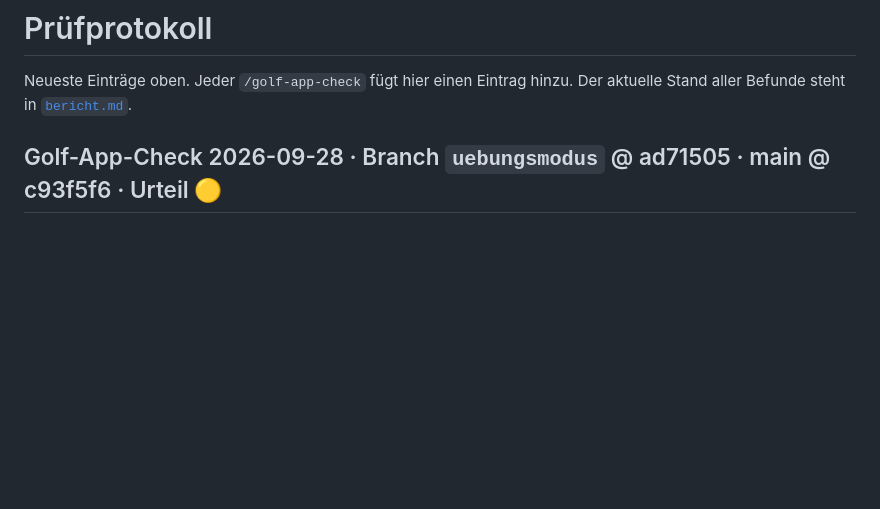
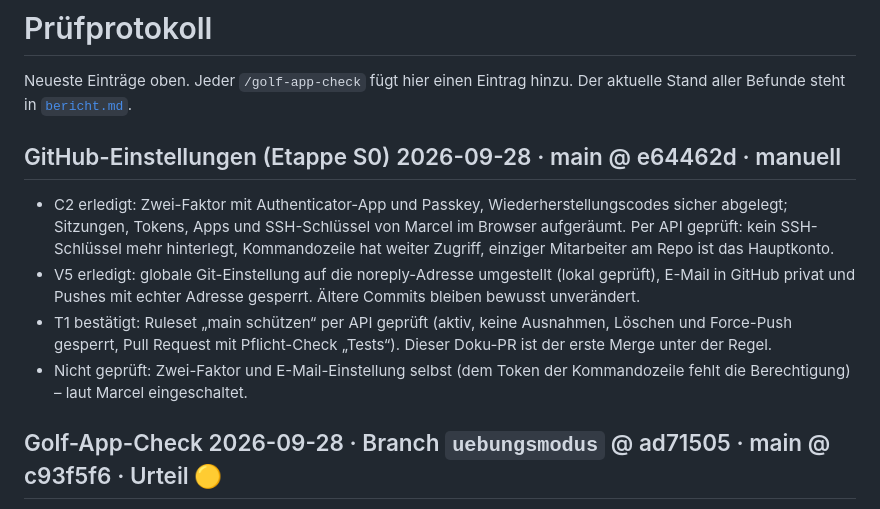
Before and after one commit to MarcelG91/golf-swing-coach, a Markdown page: docs/sicherheit/pruefprotokoll.md, the part around the change. Rendered like a GitHub page; blank space fills up the shorter version.

```diff
--- a/docs/sicherheit/pruefprotokoll.md
+++ b/docs/sicherheit/pruefprotokoll.md
@@ -2,6 +2,12 @@
 
 Neueste Einträge oben. Jeder `/golf-app-check` fügt hier einen Eintrag hinzu.
 Der aktuelle Stand aller Befunde steht in [`bericht.md`](bericht.md).
+
+## GitHub-Einstellungen (Etappe S0) 2026-09-28 · main @ e64462d · manuell
+- C2 erledigt: Zwei-Faktor mit Authenticator-App und Passkey, Wiederherstellungscodes sicher abgelegt; Sitzungen, Tokens, Apps und SSH-Schlüssel von Marcel im Browser aufgeräumt. Per API geprüft: kein SSH-Schlüssel mehr hinterlegt, Kommandozeile hat weiter Zugriff, einziger Mitarbeiter am Repo ist das Hauptkonto.
+- V5 erledigt: globale Git-Einstellung auf die noreply-Adresse umgestellt (lokal geprüft), E-Mail in GitHub privat und Pushes mit echter Adresse gesperrt. Ältere Commits bleiben bewusst unverändert.
+- T1 bestätigt: Ruleset „main schützen“ per API geprüft (aktiv, keine Ausnahmen, Löschen und Force-Push gesperrt, Pull Request mit Pflicht-Check „Tests“). Dieser Doku-PR ist der erste Merge unter der Regel.
+- Nicht geprüft: Zwei-Faktor und E-Mail-Einstellung selbst (dem Token der Kommandozeile fehlt die Berechtigung) – laut Marcel eingeschaltet.
 
 ## Golf-App-Check 2026-09-28 · Branch `uebungsmodus` @ ad71505 · main @ c93f5f6 · Urteil 🟡
 - Geprüft (unabhängiger Prüfer, lokal): `origin/main` (0.12.1) im eigenen Worktree und `uebungsmodus` (0.13.0, noch nicht hochgeladen); `node --test` main 93/93, Branch 101/101, mit Check-Fix 102/102 grün; JavaScript-Syntax und `git diff --check` grün; Branch lässt sich ohne Konflikt übernehmen (Fast-Forward).
```
Also changed, not shown: docs/sicherheit/bericht.md (+5 -4 lines).
